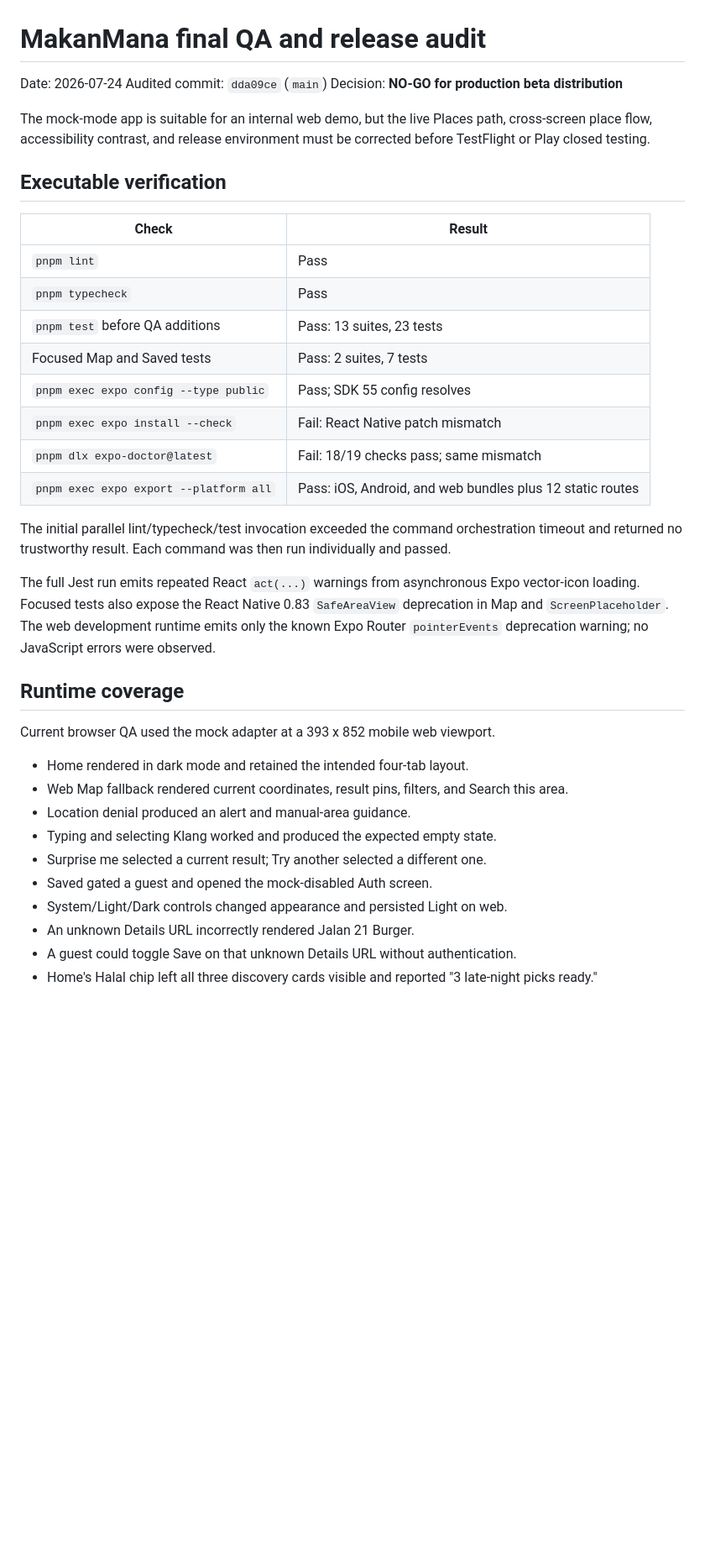
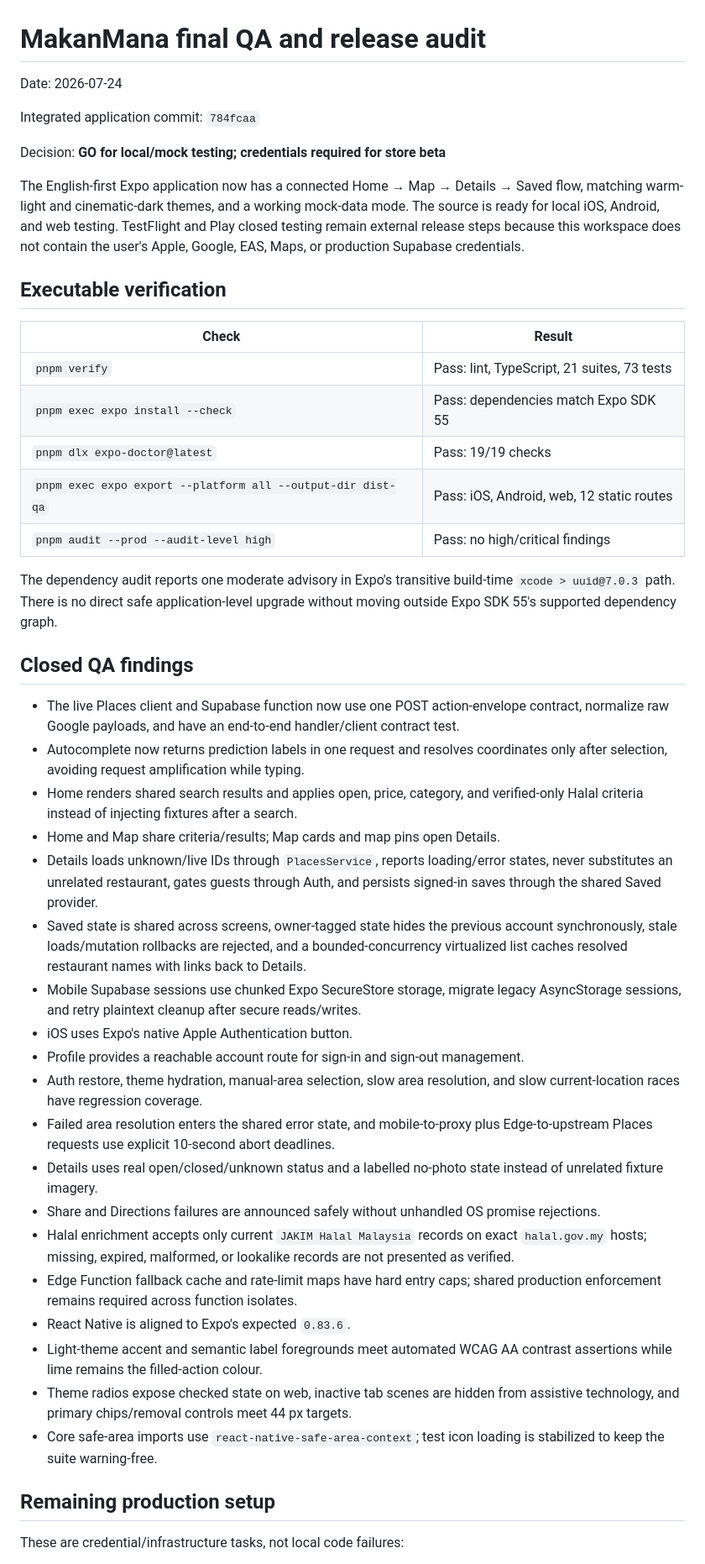
Before and after one commit to weikeat-gif/WhereToEat, a Markdown page: docs/qa/final-release-audit-2026-07-24.md, the part around one of its changes. Shown at 84% size. Drawn GitHub-style; blank space fills up the shorter version.

Commit message:
docs: record final MakanMana release audit

```diff
--- a/docs/qa/final-release-audit-2026-07-24.md
+++ b/docs/qa/final-release-audit-2026-07-24.md
@@ -1,50 +1,75 @@
 # MakanMana final QA and release audit
 
 Date: 2026-07-24
-Audited commit: `dda09ce` (`main`)
-Decision: **NO-GO for production beta distribution**
 
-The mock-mode app is suitable for an internal web demo, but the live Places
-path, cross-screen place flow, accessibility contrast, and release environment
-must be corrected before TestFlight or Play closed testing.
+Integrated application commit: `784fcaa`
+
+Decision: **GO for local/mock testing; credentials required for store beta**
+
+The English-first Expo application now has a connected Home → Map → Details →
+Saved flow, matching warm-light and cinematic-dark themes, and a working
+mock-data mode. The source is ready for local iOS, Android, and web testing.
+TestFlight and Play closed testing remain external release steps because this
+workspace does not contain the user's Apple, Google, EAS, Maps, or production
+Supabase credentials.
 
 ## Executable verification
 
 | Check | Result |
 | --- | --- |
-| `pnpm lint` | Pass |
-| `pnpm typecheck` | Pass |
-| `pnpm test` before QA additions | Pass: 13 suites, 23 tests |
-| Focused Map and Saved tests | Pass: 2 suites, 7 tests |
-| `pnpm exec expo config --type public` | Pass; SDK 55 config resolves |
-| `pnpm exec expo install --check` | Fail: React Native patch mismatch |
-| `pnpm dlx expo-doctor@latest` | Fail: 18/19 checks pass; same mismatch |
-| `pnpm exec expo export --platform all` | Pass: iOS, Android, and web bundles plus 12 static routes |
+| `pnpm verify` | Pass: lint, TypeScript, 21 suites, 73 tests |
+| `pnpm exec expo install --check` | Pass: dependencies match Expo SDK 55 |
+| `pnpm dlx expo-doctor@latest` | Pass: 19/19 checks |
+| `pnpm exec expo export --platform all --output-dir dist-qa` | Pass: iOS, Android, web, 12 static routes |
+| `pnpm audit --prod --audit-level high` | Pass: no high/critical findings |
 
-The initial parallel lint/typecheck/test invocation exceeded the command
-orchestration timeout and returned no trustworthy result. Each command was then
-run individually and passed.
+The dependency audit reports one moderate advisory in Expo's transitive
+build-time `xcode > uuid@7.0.3` path. There is no direct safe application-level
+upgrade without moving outside Expo SDK 55's supported dependency graph.
 
-The full Jest run emits repeated React `act(...)` warnings from asynchronous
-Expo vector-icon loading. Focused tests also expose the React Native 0.83
-`SafeAreaView` deprecation in Map and `ScreenPlaceholder`. The web development
-runtime emits only the known Expo Router `pointerEvents` deprecation warning;
-no JavaScript errors were observed.
+## Closed QA findings
 
-## Runtime coverage
+- The live Places client and Supabase function now use one POST action-envelope
+  contract, normalize raw Google payloads, and have an end-to-end handler/client
+  contract test.
+- Autocomplete now returns prediction labels in one request and resolves
+  coordinates only after selection, avoiding request amplification while typing.
+- Home renders shared search results and applies open, price, category, and
+  verified-only Halal criteria instead of injecting fixtures after a search.
+- Home and Map share criteria/results; Map cards and map pins open Details.
+- Details loads unknown/live IDs through `PlacesService`, reports loading/error
+  states, never substitutes an unrelated restaurant, gates guests through Auth,
+  and persists signed-in saves through the shared Saved provider.
+- Saved state is shared across screens, owner-tagged state hides the previous
+  account synchronously, stale loads/mutation rollbacks are rejected, and a
+  bounded-concurrency virtualized list caches resolved restaurant names with
+  links back to Details.
+- Mobile Supabase sessions use chunked Expo SecureStore storage, migrate legacy
+  AsyncStorage sessions, and retry plaintext cleanup after secure reads/writes.
+- iOS uses Expo's native Apple Authentication button.
+- Profile provides a reachable account route for sign-in and sign-out management.
+- Auth restore, theme hydration, manual-area selection, slow area resolution,
+  and slow current-location races have regression coverage.
+- Failed area resolution enters the shared error state, and mobile-to-proxy plus
+  Edge-to-upstream Places requests use explicit 10-second abort deadlines.
+- Details uses real open/closed/unknown status and a labelled no-photo state
+  instead of unrelated fixture imagery.
+- Share and Directions failures are announced safely without unhandled OS
+  promise rejections.
+- Halal enrichment accepts only current `JAKIM Halal Malaysia` records on exact
+  `halal.gov.my` hosts; missing, expired, malformed, or lookalike records are not
+  presented as verified.
+- Edge Function fallback cache and rate-limit maps have hard entry caps; shared
+  production enforcement remains required across function isolates.
+- React Native is aligned to Expo's expected `0.83.6`.
+- Light-theme accent and semantic label foregrounds meet automated WCAG AA
+  contrast assertions while lime remains the filled-action colour.
+- Theme radios expose checked state on web, inactive tab scenes are hidden from
+  assistive technology, and primary chips/removal controls meet 44 px targets.
+- Core safe-area imports use `react-native-safe-area-context`; test icon loading
+  is stabilized to keep the suite warning-free.
 
-Current browser QA used the mock adapter at a 393 x 852 mobile web viewport.
+## Remaining production setup
 
-- Home rendered in dark mode and retained the intended four-tab layout.
-- Web Map fallback rendered current coordinates, result pins, filters, and
-  Search this area.
-- Location denial produced an alert and manual-area guidance.
-- Typing and selecting Klang worked and produced the expected empty state.
-- Surprise me selected a current result; Try another selected a different one.
-- Saved gated a guest and opened the mock-disabled Auth screen.
-- System/Light/Dark controls changed appearance and persisted Light on web.
-- An unknown Details URL incorrectly rendered Jalan 21 Burger.
-- A guest could toggle Save on that unknown Details URL without authentication.
-- Home's Halal chip left all three discovery cards visible and reported
-  "3 late-night picks ready."
+These are credential/infrastructure tasks, not local code failures:
 
```
Also changed, not shown: other parts of docs/qa/final-release-audit-2026-07-24.md (+25 -165 lines).
